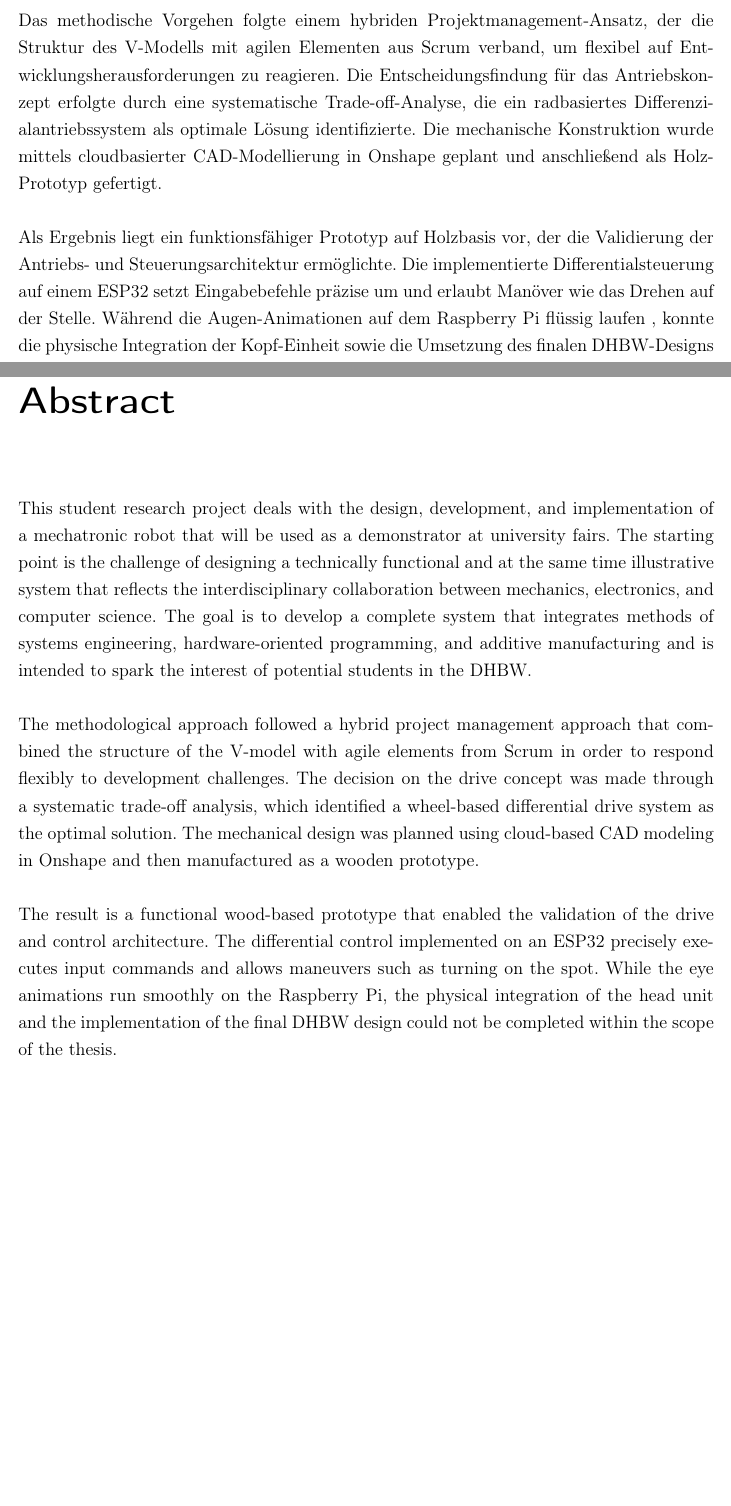
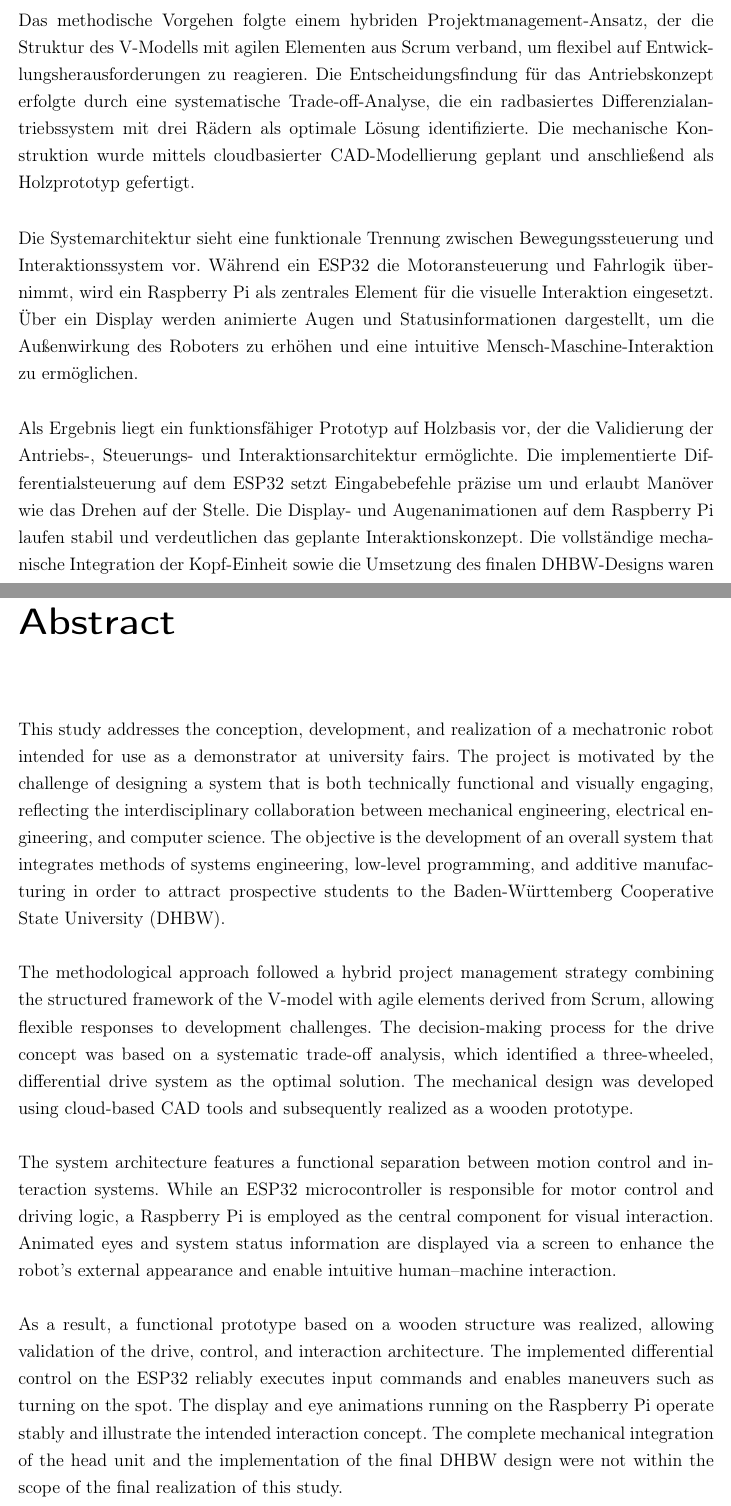
Before and after one commit to faikhadutoglu/ExpoDroid, a LaTeX thesis (Studienarbeit/T3100/WissBer_PA_SA_BA.tex, which reads Studienarbeit/T3100/chapter/abstract.tex): two parts of pages 5 and 7 of 153, joined at a grey line, cut so that both start at the same text, the shorter picture padded with empty space. Compiled offline with pdfLaTeX.

Commit message:
Kurzfassung

```diff
--- a/Studienarbeit/T3100/chapter/abstract.tex
+++ b/Studienarbeit/T3100/chapter/abstract.tex
@@ -1,19 +1,24 @@
 \chapter*{Kurzfassung} %*-Variante sorgt dafür, das Abstract nicht im Inhaltsverzeichnis auftaucht
 \phantomsection\pdfbookmark{Kurzfassung}{kurzfassung}
 
+
 Diese Studienarbeit behandelt die Konzeption, Entwicklung und Realisierung eines mechatronischen Roboters, der als Demonstrator auf Hochschulmessen eingesetzt werden soll. Ausgangspunkt ist die Herausforderung, ein technisch funktionales und gleichzeitig anschauliches System zu entwerfen, das die interdisziplinäre Zusammenarbeit zwischen Mechanik, Elektronik und Informatik widerspiegelt. Ziel ist die Entwicklung eines Gesamtsystems, das Methoden des Systems Engineering, der hardwarenahen Programmierung und der additiven Fertigung integriert und das Interesse potenzieller Studierender an der DHBW wecken soll.
 
-Das methodische Vorgehen folgte einem hybriden Projektmanagement-Ansatz, der die Struktur des V-Modells mit agilen Elementen aus Scrum verband, um flexibel auf Entwicklungsherausforderungen zu reagieren. Die Entscheidungsfindung für das Antriebskonzept erfolgte durch eine systematische Trade-off-Analyse, die ein radbasiertes Differenzialantriebssystem als optimale Lösung identifizierte. Die mechanische Konstruktion wurde mittels cloudbasierter CAD-Modellierung in Onshape geplant und anschließend als Holz-Prototyp gefertigt.
+Das methodische Vorgehen folgte einem hybriden Projektmanagement-Ansatz, der die Struktur des V-Modells mit agilen Elementen aus Scrum verband, um flexibel auf Entwicklungsherausforderungen zu reagieren. Die Entscheidungsfindung für das Antriebskonzept erfolgte durch eine systematische Trade-off-Analyse, die ein radbasiertes Differenzialantriebssystem mit drei Rädern als optimale Lösung identifizierte. Die mechanische Konstruktion wurde mittels cloudbasierter CAD-Modellierung geplant und anschließend als Holzprototyp gefertigt.
 
-Als Ergebnis liegt ein funktionsfähiger Prototyp auf Holzbasis vor, der die Validierung der Antriebs- und Steuerungsarchitektur ermöglichte. Die implementierte Differentialsteuerung auf einem ESP32 setzt Eingabebefehle präzise um und erlaubt Manöver wie das Drehen auf der Stelle. Während die Augen-Animationen auf dem Raspberry Pi flüssig laufen , konnte die physische Integration der Kopf-Einheit sowie die Umsetzung des finalen DHBW-Designs im Rahmen der Arbeit noch nicht abgeschlossen werden.
+Die Systemarchitektur sieht eine funktionale Trennung zwischen Bewegungssteuerung und Interaktionssystem vor. Während ein ESP32 die Motoransteuerung und Fahrlogik übernimmt, wird ein Raspberry Pi als zentrales Element für die visuelle Interaktion eingesetzt. Über ein Display werden animierte Augen und Statusinformationen dargestellt, um die Außenwirkung des Roboters zu erhöhen und eine intuitive Mensch-Maschine-Interaktion zu ermöglichen.
+
+Als Ergebnis liegt ein funktionsfähiger Prototyp auf Holzbasis vor, der die Validierung der Antriebs-, Steuerungs- und Interaktionsarchitektur ermöglichte. Die implementierte Differentialsteuerung auf dem ESP32 setzt Eingabebefehle präzise um und erlaubt Manöver wie das Drehen auf der Stelle. Die Display- und Augenanimationen auf dem Raspberry Pi laufen stabil und verdeutlichen das geplante Interaktionskonzept. Die vollständige mechanische Integration der Kopf-Einheit sowie die Umsetzung des finalen DHBW-Designs waren nicht Gegenstand der abschließenden Umsetzung innerhalb dieser Arbeit.
 \clearpage
 
 \chapter*{Abstract} %*-Variante sorgt dafür, das Abstract nicht im Inhaltsverzeichnis auftaucht
 \phantomsection\pdfbookmark{Abstract}{abstract}
-This student research project deals with the design, development, and implementation of a mechatronic robot that will be used as a demonstrator at university fairs. The starting point is the challenge of designing a technically functional and at the same time illustrative system that reflects the interdisciplinary collaboration between mechanics, electronics, and computer science. The goal is to develop a complete system that integrates methods of systems engineering, hardware-oriented programming, and additive manufacturing and is intended to spark the interest of potential students in the DHBW.
+This study addresses the conception, development, and realization of a mechatronic robot intended for use as a demonstrator at university fairs. The project is motivated by the challenge of designing a system that is both technically functional and visually engaging, reflecting the interdisciplinary collaboration between mechanical engineering, electrical engineering, and computer science. The objective is the development of an overall system that integrates methods of systems engineering, low-level programming, and additive manufacturing in order to attract prospective students to the Baden-Württemberg Cooperative State University (DHBW).
 
-The methodological approach followed a hybrid project management approach that combined the structure of the V-model with agile elements from Scrum in order to respond flexibly to development challenges. The decision on the drive concept was made through a systematic trade-off analysis, which identified a wheel-based differential drive system as the optimal solution. The mechanical design was planned using cloud-based CAD modeling in Onshape and then manufactured as a wooden prototype.
+The methodological approach followed a hybrid project management strategy combining the structured framework of the V-model with agile elements derived from Scrum, allowing flexible responses to development challenges. The decision-making process for the drive concept was based on a systematic trade-off analysis, which identified a three-wheeled, differential drive system as the optimal solution. The mechanical design was developed using cloud-based CAD tools and subsequently realized as a wooden prototype.
 
-The result is a functional wood-based prototype that enabled the validation of the drive and control architecture. The differential control implemented on an ESP32 precisely executes input commands and allows maneuvers such as turning on the spot. While the eye animations run smoothly on the Raspberry Pi, the physical integration of the head unit and the implementation of the final DHBW design could not be completed within the scope of the thesis.
+The system architecture features a functional separation between motion control and interaction systems. While an ESP32 microcontroller is responsible for motor control and driving logic, a Raspberry Pi is employed as the central component for visual interaction. Animated eyes and system status information are displayed via a screen to enhance the robot’s external appearance and enable intuitive human–machine interaction.
+
+As a result, a functional prototype based on a wooden structure was realized, allowing validation of the drive, control, and interaction architecture. The implemented differential control on the ESP32 reliably executes input commands and enables maneuvers such as turning on the spot. The display and eye animations running on the Raspberry Pi operate stably and illustrate the intended interaction concept. The complete mechanical integration of the head unit and the implementation of the final DHBW design were not within the scope of the final realization of this study.
 
 \clearpage
```
